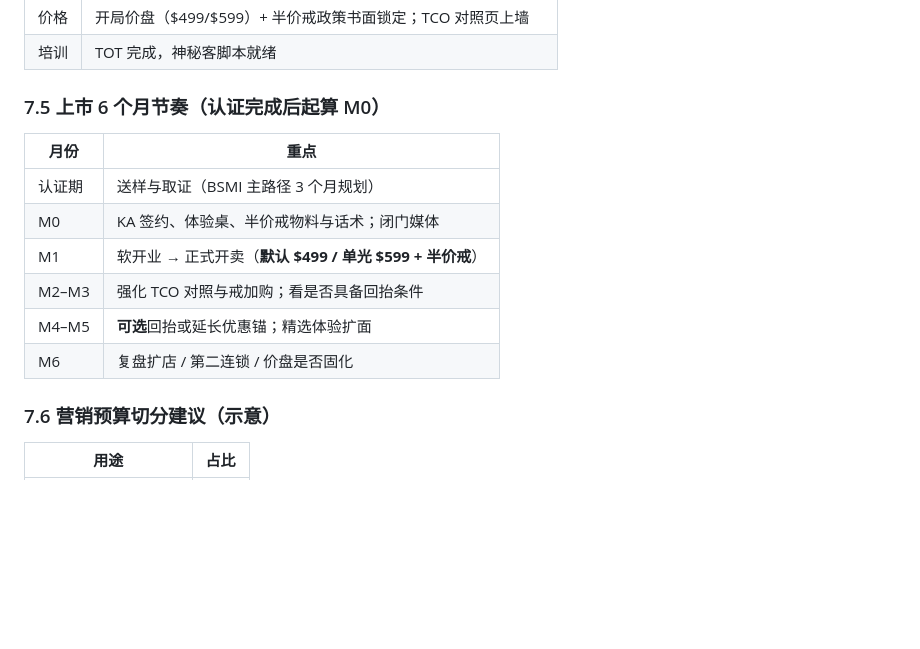
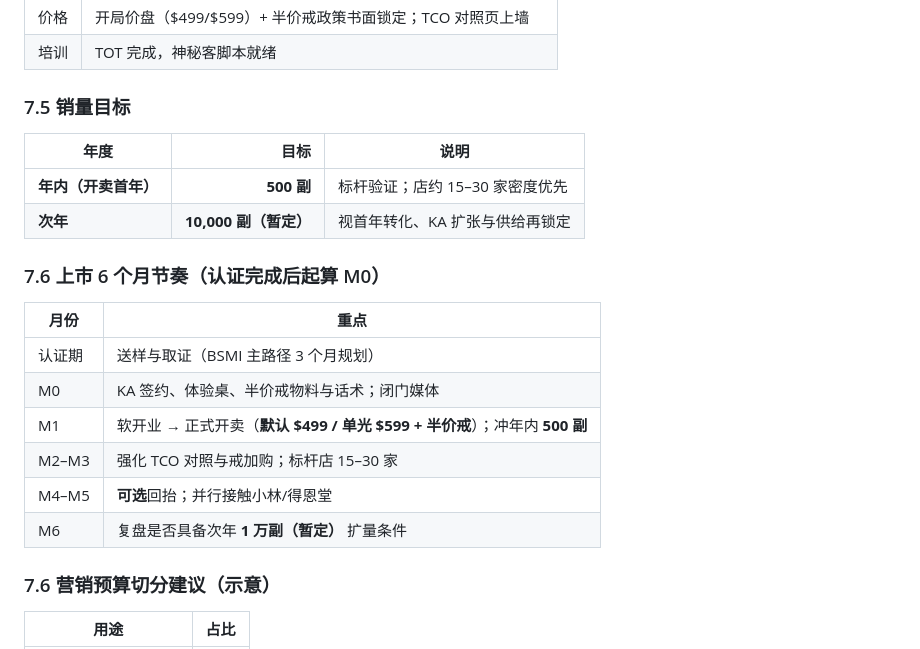
Before and after one commit to NicGodfrey/theQLD, a Markdown page: docs/nimo-smart-glasses/NIMO台湾上市GTM方案.md, the part around the change. Rendered like a GitHub page; blank space fills up the shorter version.

Commit message:
docs: sync GTM cadence with 500 Y1 and 10k Y2 volume targets
Co-authored-by: Nicholas Godfrey <NicGodfrey@users.noreply.github.com>

```diff
--- a/docs/nimo-smart-glasses/NIMO台湾上市GTM方案.md
+++ b/docs/nimo-smart-glasses/NIMO台湾上市GTM方案.md
@@ -407,16 +407,23 @@ T+12w+    软开业 / 正式开卖（价格模式见下）
 | 价格 | 开局价盘（$499/$599）+ 半价戒政策书面锁定；TCO 对照页上墙 |
 | 培训 | TOT 完成，神秘客脚本就绪 |
 
-### 7.5 上市 6 个月节奏（认证完成后起算 M0）
+### 7.5 销量目标
+
+| 年度 | 目标 | 说明 |
+| --- | ---: | --- |
+| **年内（开卖首年）** | **500 副** | 标杆验证；店约 15–30 家密度优先 |
+| **次年** | **10,000 副（暂定）** | 视首年转化、KA 扩张与供给再锁定 |
+
+### 7.6 上市 6 个月节奏（认证完成后起算 M0）
 
 | 月份 | 重点 |
 | --- | --- |
 | 认证期 | 送样与取证（BSMI 主路径 3 个月规划） |
 | M0 | KA 签约、体验桌、半价戒物料与话术；闭门媒体 |
-| M1 | 软开业 → 正式开卖（**默认 $499 / 单光 $599 + 半价戒**） |
-| M2–M3 | 强化 TCO 对照与戒加购；看是否具备回抬条件 |
-| M4–M5 | **可选**回抬或延长优惠锚；精选体验扩面 |
-| M6 | 复盘扩店 / 第二连锁 / 价盘是否固化 |
+| M1 | 软开业 → 正式开卖（**默认 $499 / 单光 $599 + 半价戒**）；冲年内 **500 副** |
+| M2–M3 | 强化 TCO 对照与戒加购；标杆店 15–30 家 |
+| M4–M5 | **可选**回抬；并行接触小林/得恩堂 |
+| M6 | 复盘是否具备次年 **1 万副（暂定）** 扩量条件 |
 
 ### 7.6 营销预算切分建议（示意）
 
```
